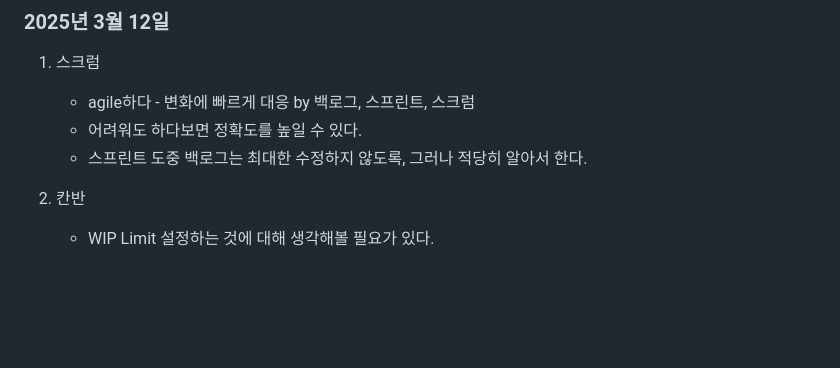
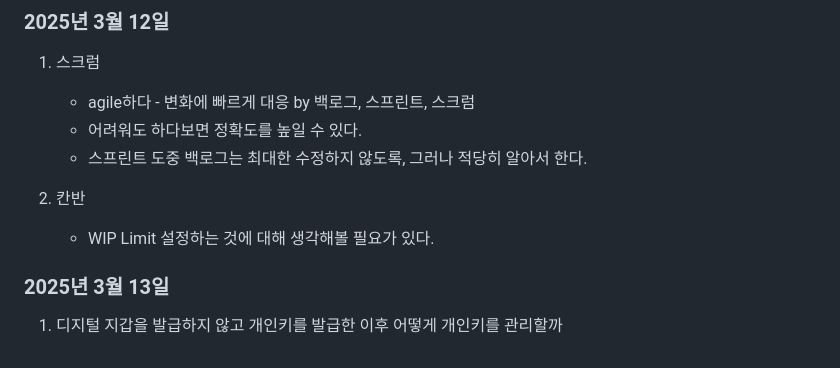
Before and after one commit to cod0216/kkukkkuk, a Markdown page: TIL/윤상묵/윤상묵.md, the part around the change. Drawn GitHub-style; blank space fills up the shorter version.

Commit message:
docs: TIL

```diff
--- a/TIL/윤상묵/윤상묵.md
+++ b/TIL/윤상묵/윤상묵.md
@@ -75,3 +75,6 @@ erd가 어떻게 작성되는지 보았다.
 
 2. 칸반
     - WIP Limit 설정하는 것에 대해 생각해볼 필요가 있다.
+
+### 2025년 3월 13일
+1. 디지털 지갑을 발급하지 않고 개인키를 발급한 이후 어떻게 개인키를 관리할까
```
